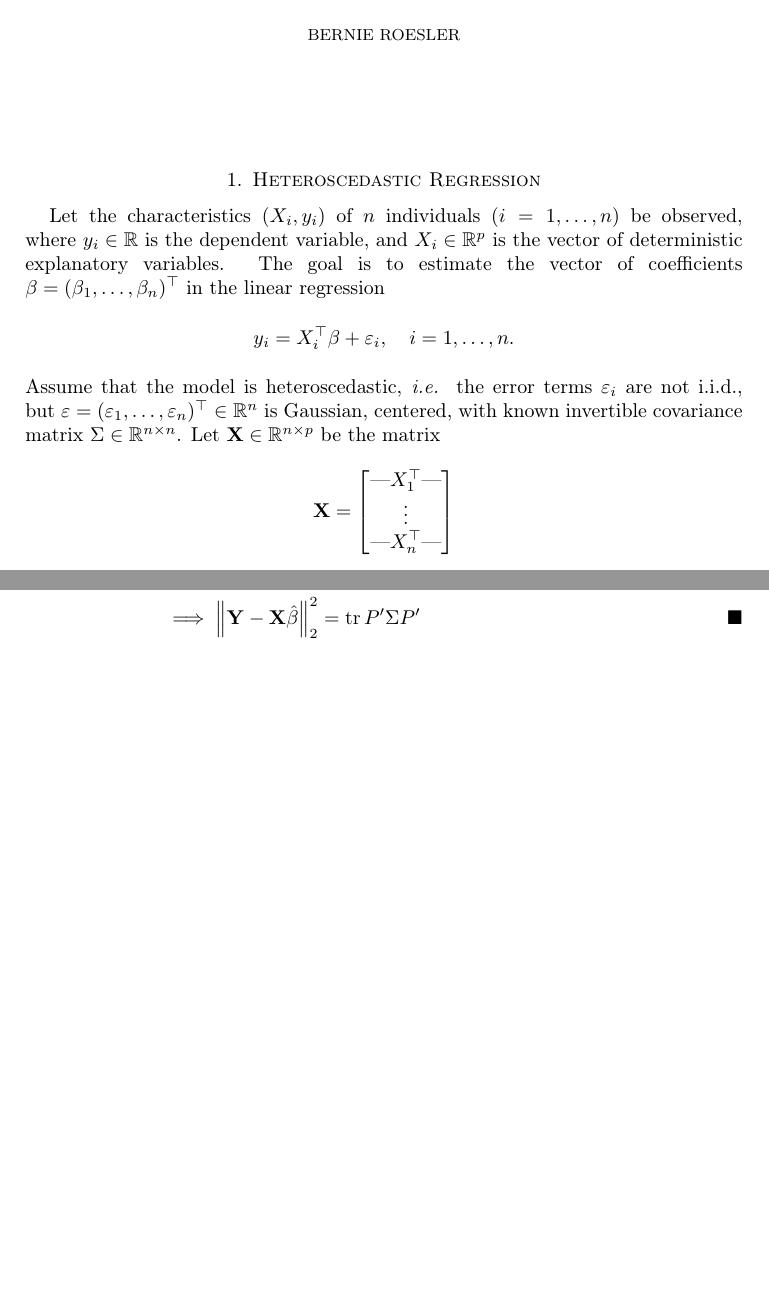
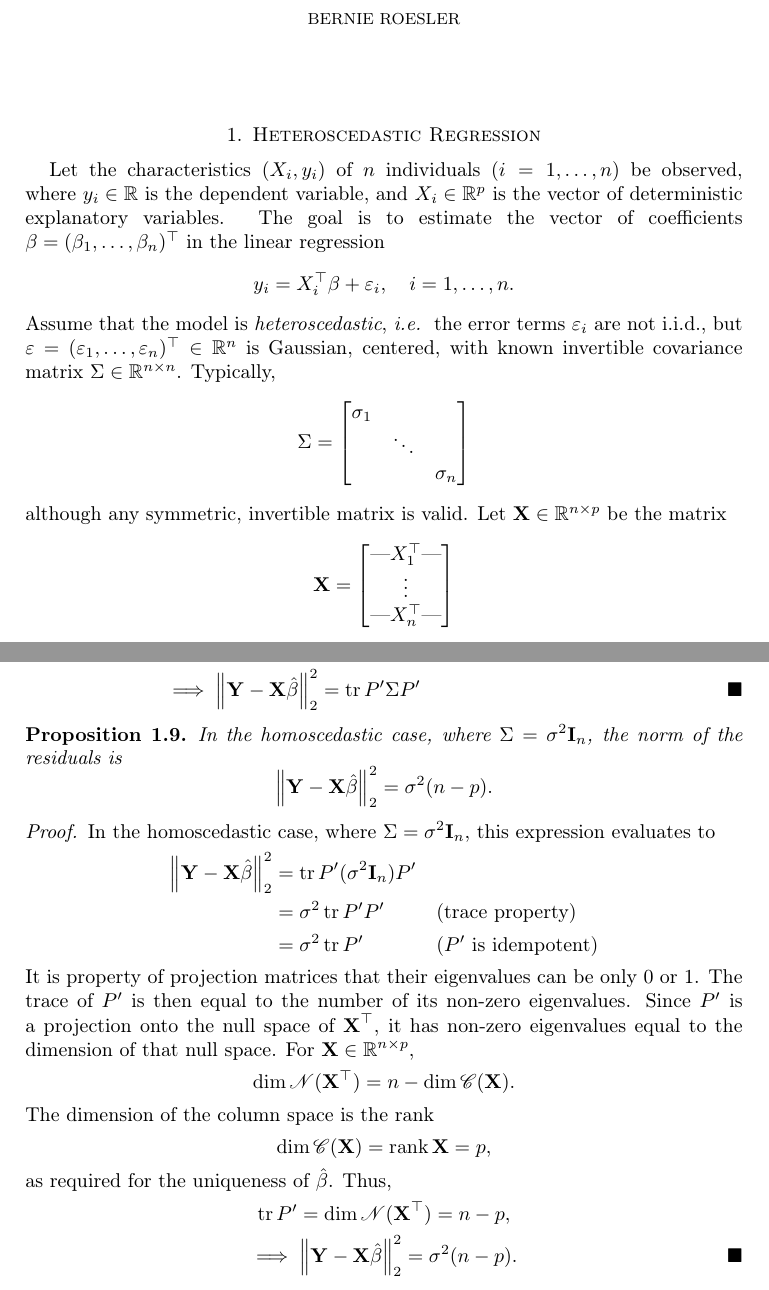
Before and after one commit to broesler/18.650-Fundamentals-of-Statistics, a LaTeX problem sheet (hw8/hw8_latex/hw8_main.tex): two parts of pages 1 and 6 of 6, joined at a grey line, cut so that both start at the same text, the shorter picture padded with empty space. Compiled offline with pdfLaTeX.

Commit message:
Complete appendix of 8.1.

```diff
--- a/hw8/hw8_latex/hw8_main.tex
+++ b/hw8/hw8_latex/hw8_main.tex
@@ -187,9 +187,12 @@ the vector of deterministic explanatory variables. The goal is to estimate the
 vector of coefficients $\Bv = (\beta_1, \dots, \beta_n)^\T$ in the linear
 regression
 \[ y_i = X_i^\T \Bv + \ve_i, \quad i = 1, \dots, n. \]
-Assume that the model is heteroscedastic, \ie\ the error terms $\ve_i$
+Assume that the model is \emph{heteroscedastic}, \ie\ the error terms $\ve_i$
 are not \iid, but $\ve = (\ve_1, \dots, \ve_n)^\T \in \R^n$ is Gaussian,
 centered, with known invertible covariance matrix $\Sigma \in \R^{n \times n}$.
+Typically,
+\[ \Sigma = \begin{bmatrix} \sigma_1 && \\ & \ddots & \\ && \sigma_n \end{bmatrix} \]
+although any symmetric, invertible matrix is valid.
 Let $\Xm \in \R^{n \times p}$ be the matrix
 \[ \Xm = \begin{bmatrix}
             \text{---} X_1^\T \text{---} \\
@@ -458,5 +461,32 @@ Consider the estimator
   \end{alignat*}
 \end{proof}
 
+\begin{prop}
+  In the homoscedastic case, where $\Sigma = \sigma^2 \vect{I}_n$, the norm of
+  the residuals is
+  \[ \norm*{\Yv - \Xm\Bvh}_2^2 = \sigma^2 (n - p). \]
+\end{prop}
+
+\begin{proof}
+  In the homoscedastic case, where $\Sigma = \sigma^2 \vect{I}_n$, this expression
+  evaluates to
+  \begin{alignat*}{3}
+    \norm*{\Yv - \Xm\Bvh}_2^2 &= \tr P'(\sigma^2 \vect{I}_n) P' \\
+    &= \sigma^2 \tr P' P' \by{trace property} \\
+    &= \sigma^2 \tr P' \by {$P'$ is idempotent}
+  \end{alignat*}
+  It is property of projection matrices that their eigenvalues can be only 0 or 1.
+  The trace of $P'$ is then equal to the number of its non-zero eigenvalues.
+  Since $P'$ is a projection onto the null space of $\Xm^\T$, it has non-zero
+  eigenvalues equal to the dimension of that null space.
+  For $\Xm \in \R^{n \times p}$,
+  \[ \dim\mathscr{N}(\Xm^\T) = n - \dim \mathscr{C}(\Xm). \]
+  The dimension of the column space is the rank
+  \[ \dim \mathscr{C}(\Xm) = \rank \Xm = p, \]
+  as required for the uniqueness of $\Bvh$. Thus,
+  \[ \tr P' = \dim\mathscr{N}(\Xm^\T) = n - p, \]
+  \[ \implies \norm*{\Yv - \Xm\Bvh}_2^2 = \sigma^2 (n - p). \qedhere \]
+\end{proof}
+
 \end{document}
 %%%%%%%%%%%%%%%%%%%%%%%%%%%%%%%%%%%%%%%%%%%%%%%%%%%%%%%%%%%%%%%%%%%
```
Also changed, not shown: 1 other file.
